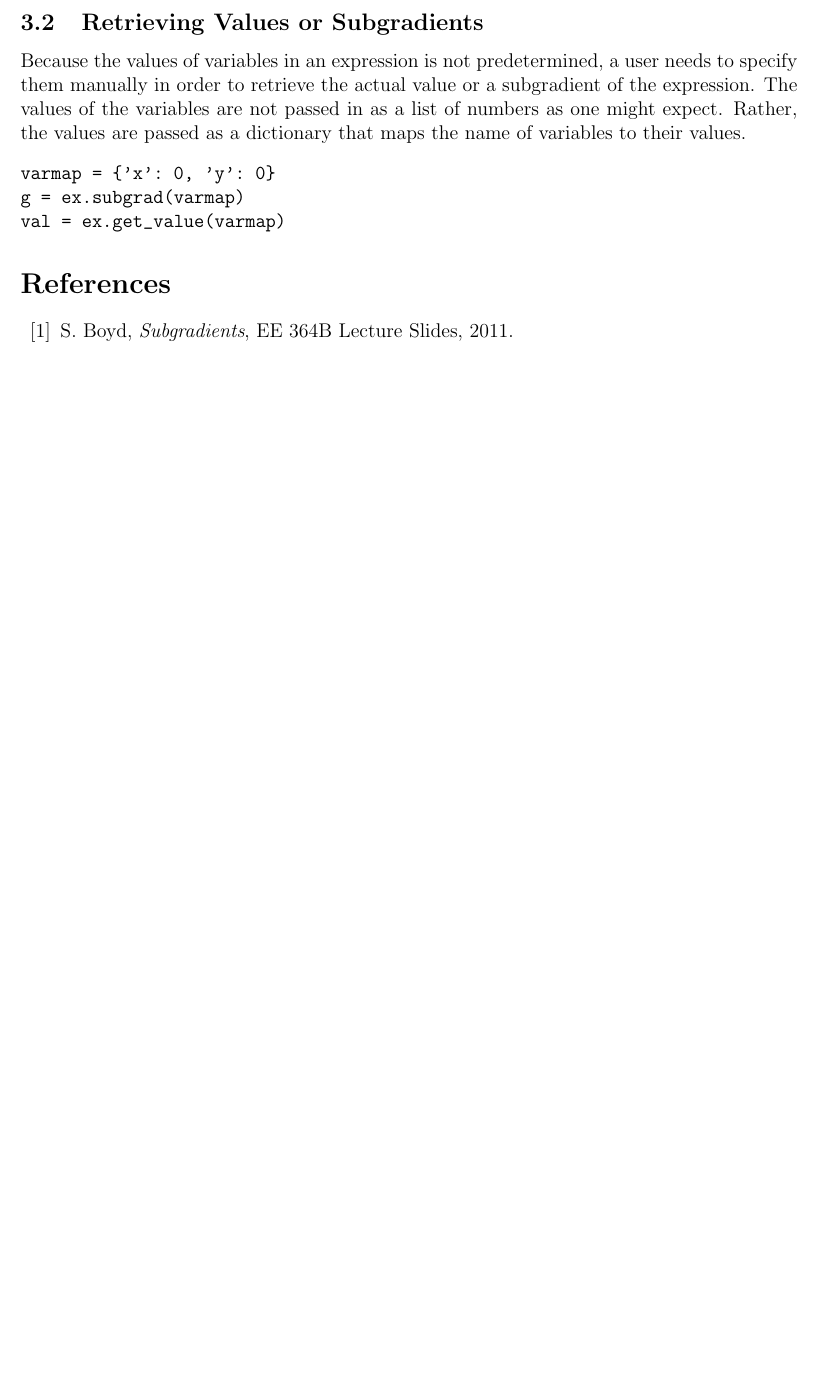
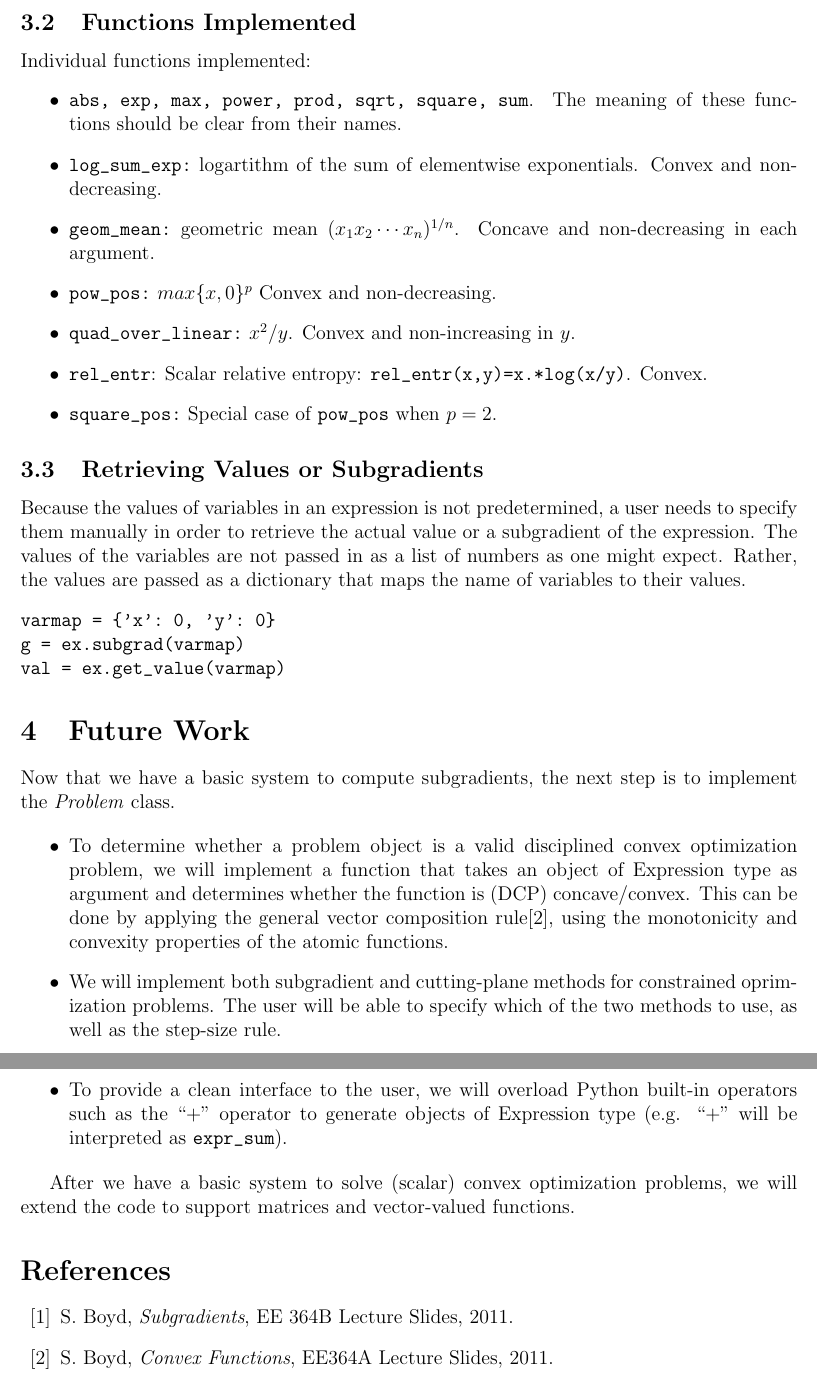
Before and after one commit to yfamy123/subgradient-py, a LaTeX document (writeup-progress/progress.tex): part of page 3 of 3 before the commit and two parts of pages 3 and 4 of 4 after it, the two joined at a grey line, cut at the place of the change, the shorter picture padded with empty space. Compiled offline with LaTeX, dvips and Ghostscript.

Commit message:
Commited progress report.Finally..(It took me hours to realize my google-code password!=my gmail password). Feel free to make any changes

```diff
--- a/writeup-progress/progress.tex
+++ b/writeup-progress/progress.tex
@@ -81,6 +81,22 @@ The expression above corresponds to a mathematical expression $|x-3|+e^x$. It sh
 \includegraphics[width=0.5\textwidth]{expr}
 \end{center}
 
+\subsection{Functions Implemented}
+Individual functions implemented:
+\BIT
+
+\item \verb'abs, exp, max, power, prod, sqrt, square, sum'. The meaning of these functions should be clear from their names.
+\item \verb'log_sum_exp:' logartithm of the sum of elementwise
+  exponentials. Convex and non-decreasing.
+\item \verb'geom_mean:' geometric mean $(x_1x_2 \cdots x_n)^{1/n}$. Concave and
+  non-decreasing in each argument.
+\item \verb'pow_pos:' $max\{x,0\}^p $ Convex and non-decreasing.
+\item \verb'quad_over_linear:' $x^2/y$. Convex and non-increasing in $y$.
+\item \verb'rel_entr': Scalar relative entropy: \verb'rel_entr(x,y)=x.*log(x/y)'. Convex.
+\item \verb'square_pos:' Special case of \verb'pow_pos' when $p=2$.
+\EIT
+
+
 \subsection{Retrieving Values or Subgradients}
 Because the values of variables in an expression is not predetermined, a user needs to specify them manually in order to retrieve the actual value or a subgradient of the expression. The values of the variables are not passed in as a list of numbers as one might expect. Rather, the values are passed as a dictionary that maps the name of variables to their values.
 \begin{verbatim}
@@ -89,8 +105,28 @@ g = ex.subgrad(varmap)
 val = ex.get_value(varmap)
 \end{verbatim}
 
+
+\section{Future Work}
+
+Now that we have a basic system to compute subgradients, the next step is to implement the \textit{Problem} class.
+
+\BIT
+
+\item To determine whether a problem object is a valid disciplined convex optimization problem,
+we will implement a function that takes an object of Expression type as argument and determines whether the function is (DCP) concave/convex. This can be done by applying the general vector composition rule\cite{cvx}, using the monotonicity and convexity properties of the atomic functions.
+
+\item We will implement both subgradient and cutting-plane methods for constrained oprimization problems. The user will be able to specify which of the two methods to use, as well as the step-size rule.
+
+\item To provide a clean interface to the user, we will overload Python built-in operators such as the ``$+$'' operator to generate objects of Expression type (e.g. ``$+$'' will be interpreted as \verb'expr_sum').
+
+\EIT
+
+After we have a basic system to solve (scalar) convex optimization problems, we will extend the code to support matrices and vector-valued functions.
+
+
 \begin{thebibliography}{99}
 \bibitem{subg} S. Boyd, \emph{Subgradients}, EE 364B Lecture Slides, 2011.
+\bibitem{cvx} S. Boyd, \emph{Convex Functions}, EE364A Lecture Slides, 2011.
 \end{thebibliography}
 
 \end{document}
```
